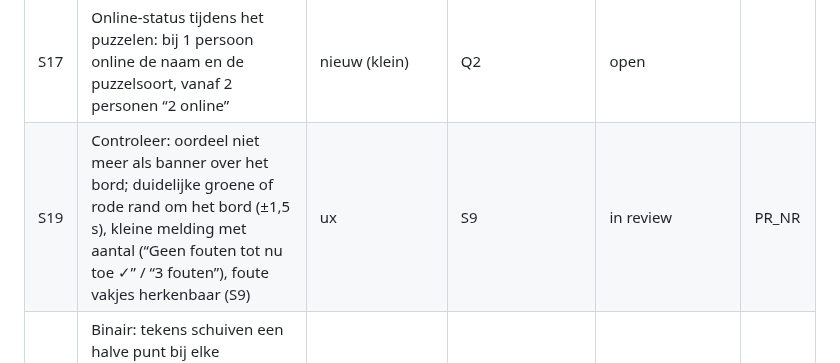
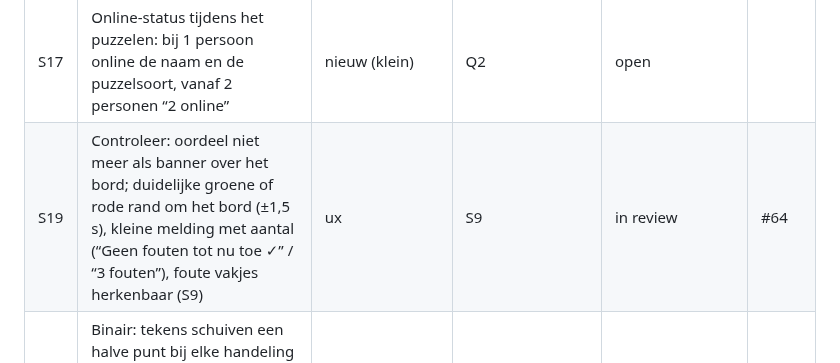
Before and after one commit to Kaasknakker/Gepuzzellig, a Markdown page: docs/VERBETERPLAN.md, the part around the change. Drawn GitHub-style.

Commit message:
Bezemwagen S19: PR-nummer in statustabel
Co-Authored-By: Claude Sonnet 5.5 <noreply@anthropic.com>
Claude-Session: https://claude.ai/code/session_015nfCdm4rxoqHXbMphFsBkA

```diff
--- a/docs/VERBETERPLAN.md
+++ b/docs/VERBETERPLAN.md
@@ -132,7 +132,7 @@ Status: *open* · *bezig* · *in review* · *klaar* · *geschrapt (reden)*
 | S15 | Opslagstatus (“Op dit apparaat bewaard”, “nog niet gedeeld”, “Opnieuw proberen”): niet meer als vaste regel in de kop; knop veroorzaakt een te hoge kop die over de puzzel valt. Besluit B9 | ux (besluit Peter) | B9 | in review (B9 = b) | #62 |
 | S16 | Profiel: vreemde balk over de volle breedte bovenaan (ook op iPad) | bug | – | open | |
 | S17 | Online-status tijdens het puzzelen: bij 1 persoon online de naam en de puzzelsoort, vanaf 2 personen “2 online” | nieuw (klein) | Q2 | open | |
-| S19 | Controleer: oordeel niet meer als banner over het bord; duidelijke groene of rode rand om het bord (±1,5 s), kleine melding met aantal (“Geen fouten tot nu toe ✓” / “3 fouten”), foute vakjes herkenbaar (S9) | ux | S9 | in review | PR_NR |
+| S19 | Controleer: oordeel niet meer als banner over het bord; duidelijke groene of rode rand om het bord (±1,5 s), kleine melding met aantal (“Geen fouten tot nu toe ✓” / “3 fouten”), foute vakjes herkenbaar (S9) | ux | S9 | in review | #64 |
 | S18 | Binair: tekens schuiven een halve punt bij elke handeling in Safari (opgemeten in opname 2 nov); pop nu alleen op het teken (#49). Bevestigen op iPad; zo niet: kleur-overgang op alle vakjes | bug | – | in review (hypothese) | #49 |
 | T1 | Woordenlijst doorvoeren, jargon weg | tekst | B1-O, S1–S7 | open | |
 | T2 | Uitleg per puzzel inkorten | tekst | T1 | open | |
```
